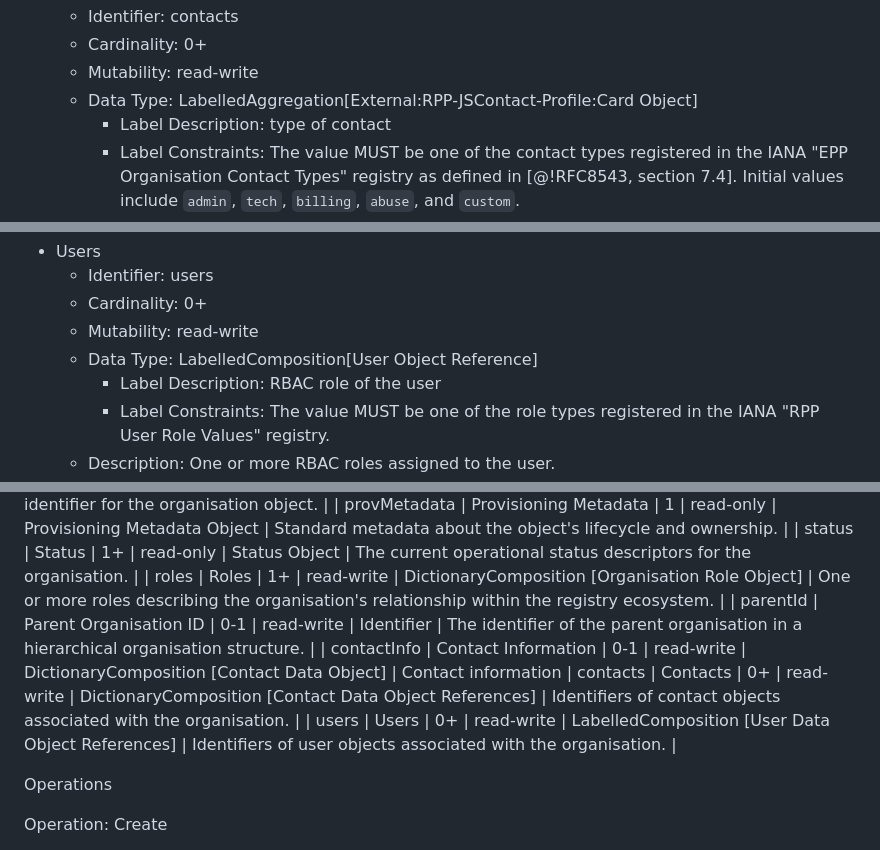
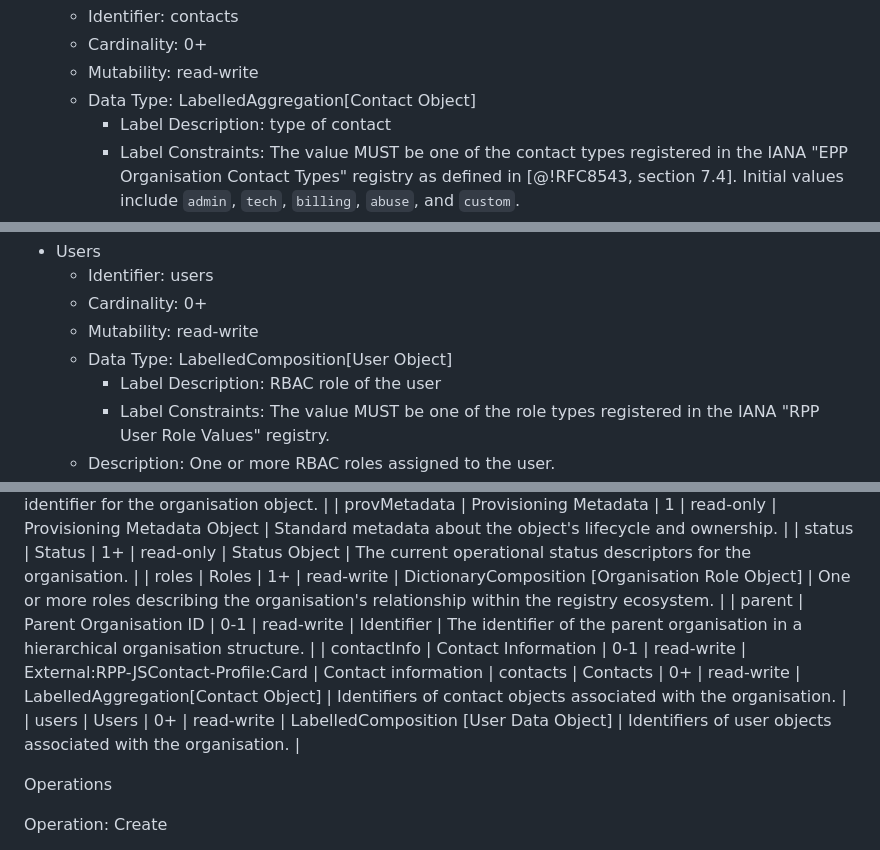
Before and after one commit to pawel-kow/draft-kowalik-rpp-data-objects, a Markdown page: src/draft-kowalik-rpp-data-objects.md, 3 parts joined by grey strips. GitHub-like rendering.

Commit message:
fix comments

```diff
--- a/src/draft-kowalik-rpp-data-objects.md
+++ b/src/draft-kowalik-rpp-data-objects.md
@@ -1830,7 +1830,7 @@ The following data elements are defined for the Organisation Data Object.
   * Identifier: contacts
   * Cardinality: 0+
   * Mutability: read-write
-  * Data Type: LabelledAggregation[External:RPP-JSContact-Profile:Card Object]
+  * Data Type: LabelledAggregation[Contact Object]
     * Label Description: type of contact
     * Label Constraints: The value MUST be one of the contact types registered in the IANA "EPP Organisation Contact Types" registry as defined in [@!RFC8543, section 7.4]. Initial values include `admin`, `tech`, `billing`, `abuse`, and `custom`.
   * Description: Identifiers of contact objects associated with the organisation.
@@ -1843,7 +1843,7 @@ A> TODO: how handle the "custom" contact type?
   * Identifier: users
   * Cardinality: 0+
   * Mutability: read-write
-  * Data Type: LabelledComposition[User Object Reference]
+  * Data Type: LabelledComposition[User Object]
     * Label Description: RBAC role of the user
     * Label Constraints: The value MUST be one of the role types registered in the IANA "RPP User Role Values" registry.
   * Description: One or more RBAC roles assigned to the user.
@@ -2567,10 +2567,10 @@ Data Elements
 | provMetadata | Provisioning Metadata  | 1     | read-only   | Provisioning Metadata Object                      | Standard metadata about the object's lifecycle and ownership.                                            |
 | status       | Status                 | 1+    | read-only   | Status Object                                     | The current operational status descriptors for the organisation.                                         |
 | roles        | Roles                  | 1+    | read-write  | DictionaryComposition [Organisation Role Object]  | One or more roles describing the organisation's relationship within the registry ecosystem.              |
-| parentId     | Parent Organisation ID | 0-1   | read-write  | Identifier                                        | The identifier of the parent organisation in a hierarchical organisation structure.                      |
-| contactInfo   | Contact Information     | 0-1   | read-write  | DictionaryComposition [Contact Data Object]        | Contact information
-| contacts     | Contacts               | 0+    | read-write  | DictionaryComposition [Contact Data Object References]       | Identifiers of contact objects associated with the organisation.                                         |
-| users        | Users                  | 0+    | read-write  | LabelledComposition [User Data Object References]          | Identifiers of user objects associated with the organisation.                                         |
+| parent     | Parent Organisation ID | 0-1   | read-write  | Identifier                                        | The identifier of the parent organisation in a hierarchical organisation structure.                      |
+| contactInfo   | Contact Information     | 0-1   | read-write  | External:RPP-JSContact-Profile:Card     | Contact information
+| contacts     | Contacts               | 0+    | read-write  | LabelledAggregation[Contact Object]       | Identifiers of contact objects associated with the organisation.                                         |
+| users        | Users                  | 0+    | read-write  | LabelledComposition [User Data Object]          | Identifiers of user objects associated with the organisation.                                         |
 
 Operations
 
```
